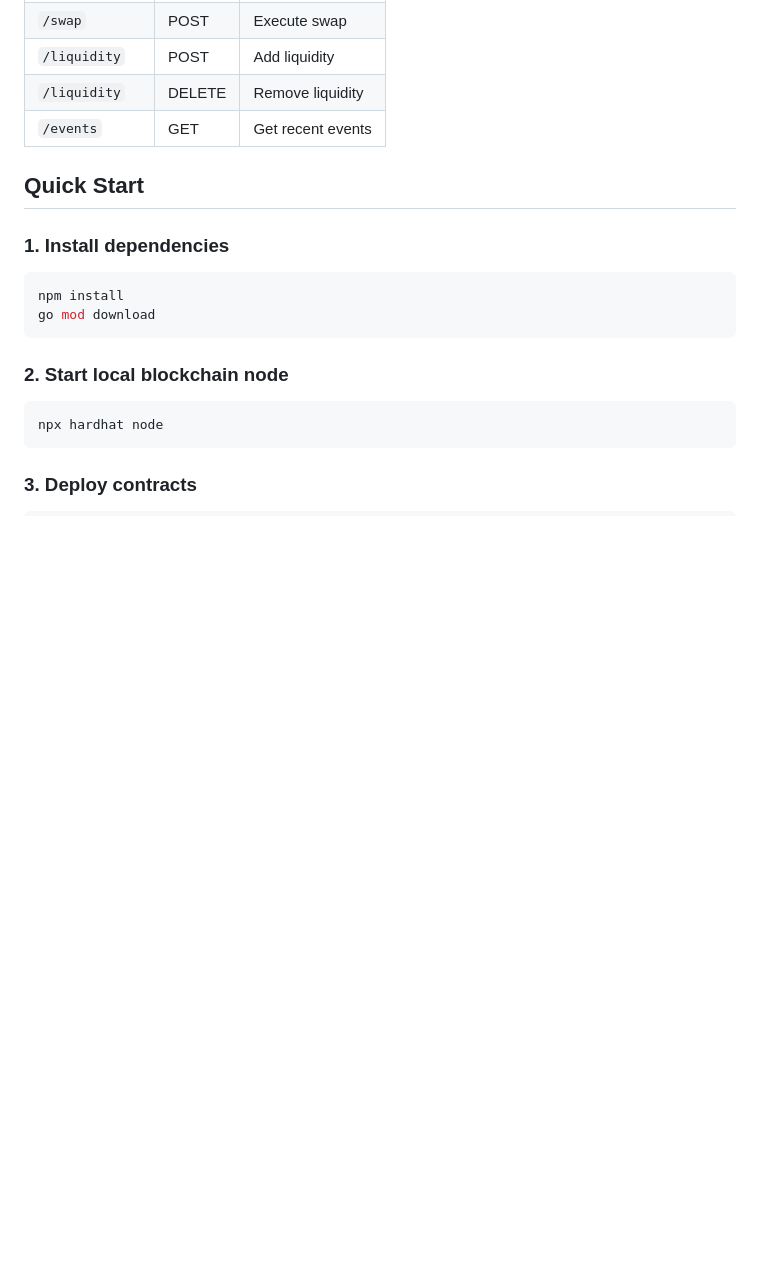
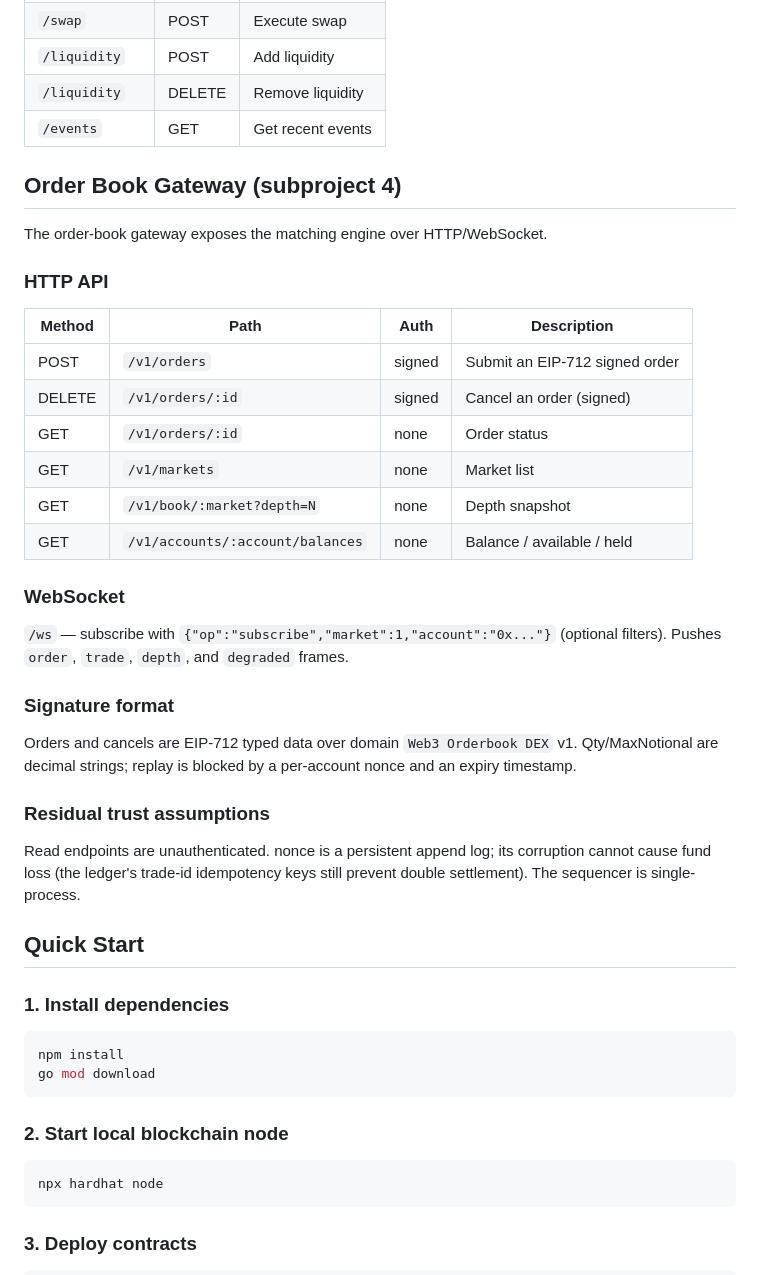
Before and after one commit to vinthuy/orderbook-dex, a Markdown page: README.md, the part around the change. Rendered like a GitHub page; blank space fills up the shorter version.

Commit message:
docs(gateway): document order-book gateway HTTP/WS API

```diff
--- a/README.md
+++ b/README.md
@@ -47,6 +47,38 @@
 | `/liquidity` | POST | Add liquidity |
 | `/liquidity` | DELETE | Remove liquidity |
 | `/events` | GET | Get recent events |
+
+## Order Book Gateway (subproject 4)
+
+The order-book gateway exposes the matching engine over HTTP/WebSocket.
+
+### HTTP API
+
+| Method | Path | Auth | Description |
+|--------|------|------|-------------|
+| POST   | `/v1/orders` | signed | Submit an EIP-712 signed order |
+| DELETE | `/v1/orders/:id` | signed | Cancel an order (signed) |
+| GET    | `/v1/orders/:id` | none | Order status |
+| GET    | `/v1/markets` | none | Market list |
+| GET    | `/v1/book/:market?depth=N` | none | Depth snapshot |
+| GET    | `/v1/accounts/:account/balances` | none | Balance / available / held |
+
+### WebSocket
+
+`/ws` — subscribe with `{"op":"subscribe","market":1,"account":"0x..."}`
+(optional filters). Pushes `order`, `trade`, `depth`, and `degraded` frames.
+
+### Signature format
+
+Orders and cancels are EIP-712 typed data over domain
+`Web3 Orderbook DEX` v1. Qty/MaxNotional are decimal strings; replay is
+blocked by a per-account nonce and an expiry timestamp.
+
+### Residual trust assumptions
+
+Read endpoints are unauthenticated. nonce is a persistent append log; its
+corruption cannot cause fund loss (the ledger's trade-id idempotency keys
+still prevent double settlement). The sequencer is single-process.
 
 ## Quick Start
 
```
